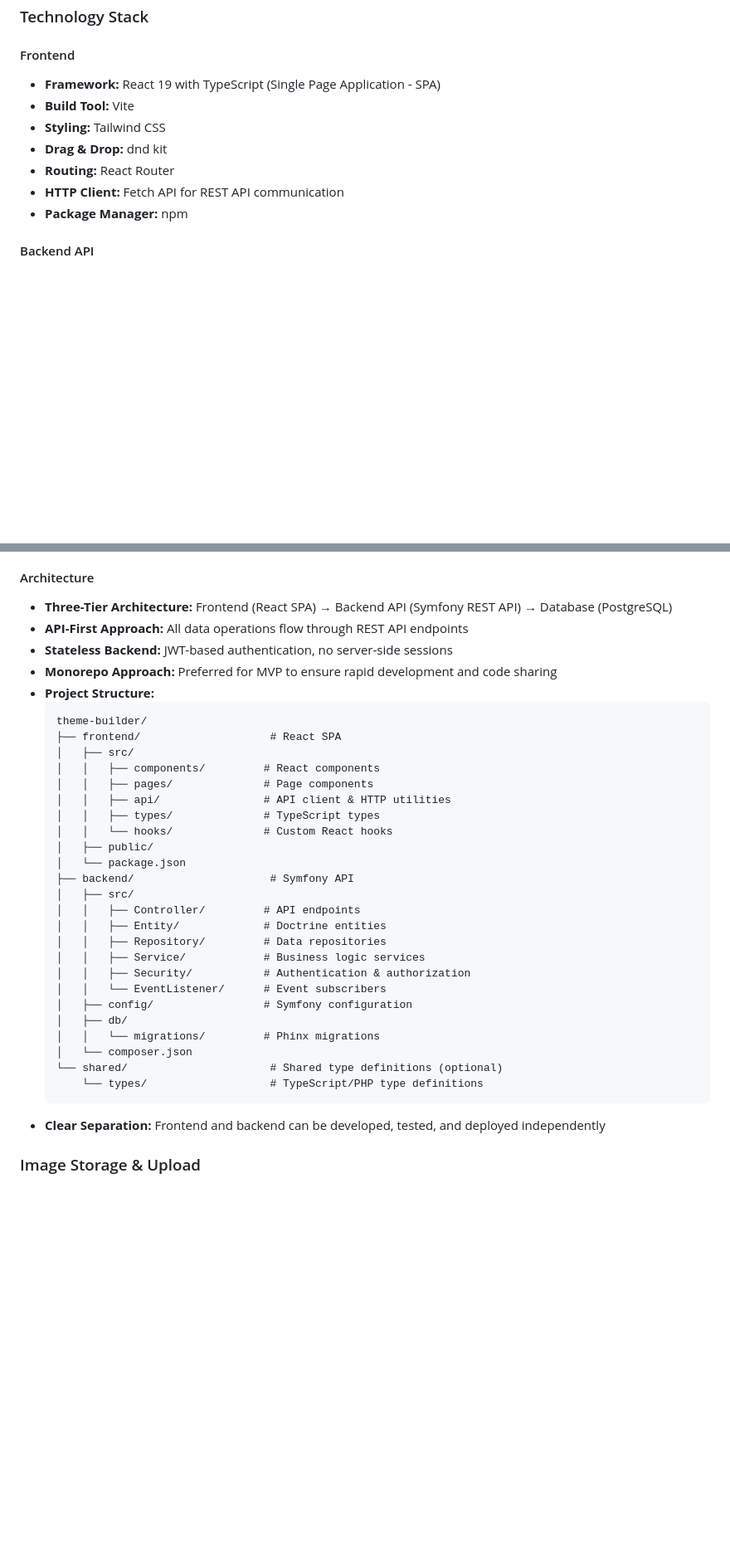
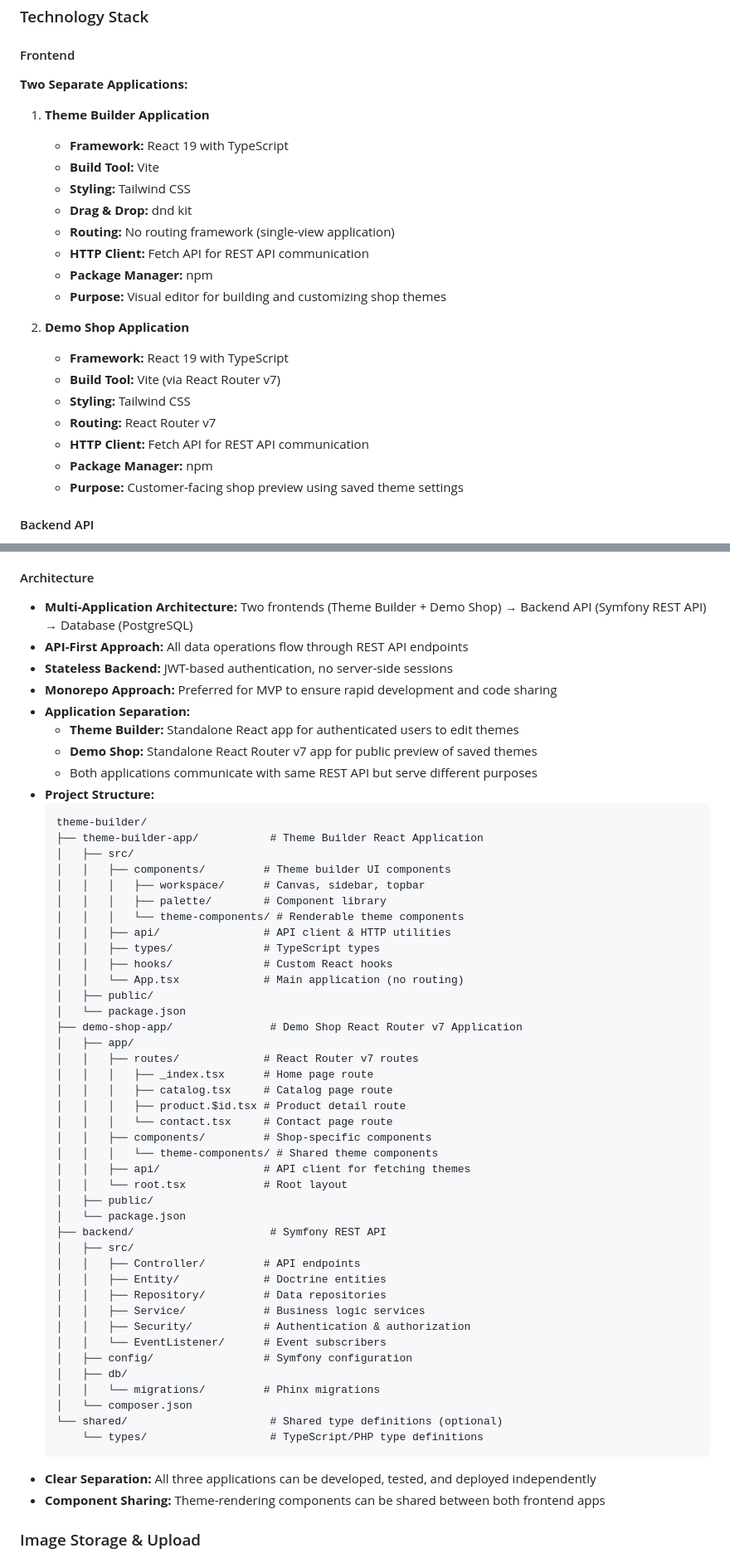
Before and after one commit to Lewiatan/theme-builder-bkp, a Markdown page: .ai/theme-builder-spec.md, 2 parts joined by grey strips. Shown at 83% size. Drawn GitHub-style; blank space fills up the shorter version.

````diff
--- a/.ai/theme-builder-spec.md
+++ b/.ai/theme-builder-spec.md
@@ -138,13 +141,27 @@ Support for building templates for four core E-commerce page types:
 ### Technology Stack
 
 #### Frontend
-- **Framework:** React 19 with TypeScript (Single Page Application - SPA)
-- **Build Tool:** Vite
-- **Styling:** Tailwind CSS
-- **Drag & Drop:** dnd kit
-- **Routing:** React Router
-- **HTTP Client:** Fetch API for REST API communication
-- **Package Manager:** npm
+
+**Two Separate Applications:**
+
+1. **Theme Builder Application**
+   - **Framework:** React 19 with TypeScript
+   - **Build Tool:** Vite
+   - **Styling:** Tailwind CSS
+   - **Drag & Drop:** dnd kit
+   - **Routing:** No routing framework (single-view application)
+   - **HTTP Client:** Fetch API for REST API communication
+   - **Package Manager:** npm
+   - **Purpose:** Visual editor for building and customizing shop themes
+
+2. **Demo Shop Application**
+   - **Framework:** React 19 with TypeScript
+   - **Build Tool:** Vite (via React Router v7)
+   - **Styling:** Tailwind CSS
+   - **Routing:** React Router v7
+   - **HTTP Client:** Fetch API for REST API communication
+   - **Package Manager:** npm
+   - **Purpose:** Customer-facing shop preview using saved theme settings
 
 #### Backend API
 - **Framework:** Symfony 7.3
@@ -163,23 +180,43 @@ Support for building templates for four core E-commerce page types:
 - **Image Upload:** Direct upload via Symfony API endpoints using AWS SDK for PHP (S3-compatible)
 
 #### Architecture
-- **Three-Tier Architecture:** Frontend (React SPA) → Backend API (Symfony REST API) → Database (PostgreSQL)
+- **Multi-Application Architecture:** Two frontends (Theme Builder + Demo Shop) → Backend API (Symfony REST API) → Database (PostgreSQL)
 - **API-First Approach:** All data operations flow through REST API endpoints
 - **Stateless Backend:** JWT-based authentication, no server-side sessions
 - **Monorepo Approach:** Preferred for MVP to ensure rapid development and code sharing
+- **Application Separation:**
+  - **Theme Builder:** Standalone React app for authenticated users to edit themes
+  - **Demo Shop:** Standalone React Router v7 app for public preview of saved themes
+  - Both applications communicate with same REST API but serve different purposes
 - **Project Structure:**
   ```
   theme-builder/
-  ├── frontend/                    # React SPA
+  ├── theme-builder-app/           # Theme Builder React Application
   │   ├── src/
-  │   │   ├── components/         # React components
-  │   │   ├── pages/              # Page components
+  │   │   ├── components/         # Theme builder UI components
+  │   │   │   ├── workspace/      # Canvas, sidebar, topbar
+  │   │   │   ├── palette/        # Component library
+  │   │   │   └── theme-components/ # Renderable theme components
   │   │   ├── api/                # API client & HTTP utilities
   │   │   ├── types/              # TypeScript types
-  │   │   └── hooks/              # Custom React hooks
+  │   │   ├── hooks/              # Custom React hooks
+  │   │   └── App.tsx             # Main application (no routing)
   │   ├── public/
   │   └── package.json
-  ├── backend/                     # Symfony API
+  ├── demo-shop-app/               # Demo Shop React Router v7 Application
+  │   ├── app/
+  │   │   ├── routes/             # React Router v7 routes
+  │   │   │   ├── _index.tsx      # Home page route
+  │   │   │   ├── catalog.tsx     # Catalog page route
+  │   │   │   ├── product.$id.tsx # Product detail route
+  │   │   │   └── contact.tsx     # Contact page route
+  │   │   ├── components/         # Shop-specific components
+  │   │   │   └── theme-components/ # Shared theme components
+  │   │   ├── api/                # API client for fetching themes
+  │   │   └── root.tsx            # Root layout
+  │   ├── public/
+  │   └── package.json
+  ├── backend/                     # Symfony REST API
   │   ├── src/
   │   │   ├── Controller/         # API endpoints
   │   │   ├── Entity/             # Doctrine entities
@@ -194,7 +231,8 @@ Support for building templates for four core E-commerce page types:
   └── shared/                      # Shared type definitions (optional)
       └── types/                   # TypeScript/PHP type definitions
   ```
-- **Clear Separation:** Frontend and backend can be developed, tested, and deployed independently
+- **Clear Separation:** All three applications can be developed, tested, and deployed independently
+- **Component Sharing:** Theme-rendering components can be shared between both frontend apps
 
 ### Image Storage & Upload
 - **Storage:** Cloudflare R2 (S3-compatible object storage)
````
Also changed, not shown: other parts of .ai/theme-builder-spec.md (+57 -36 lines).
